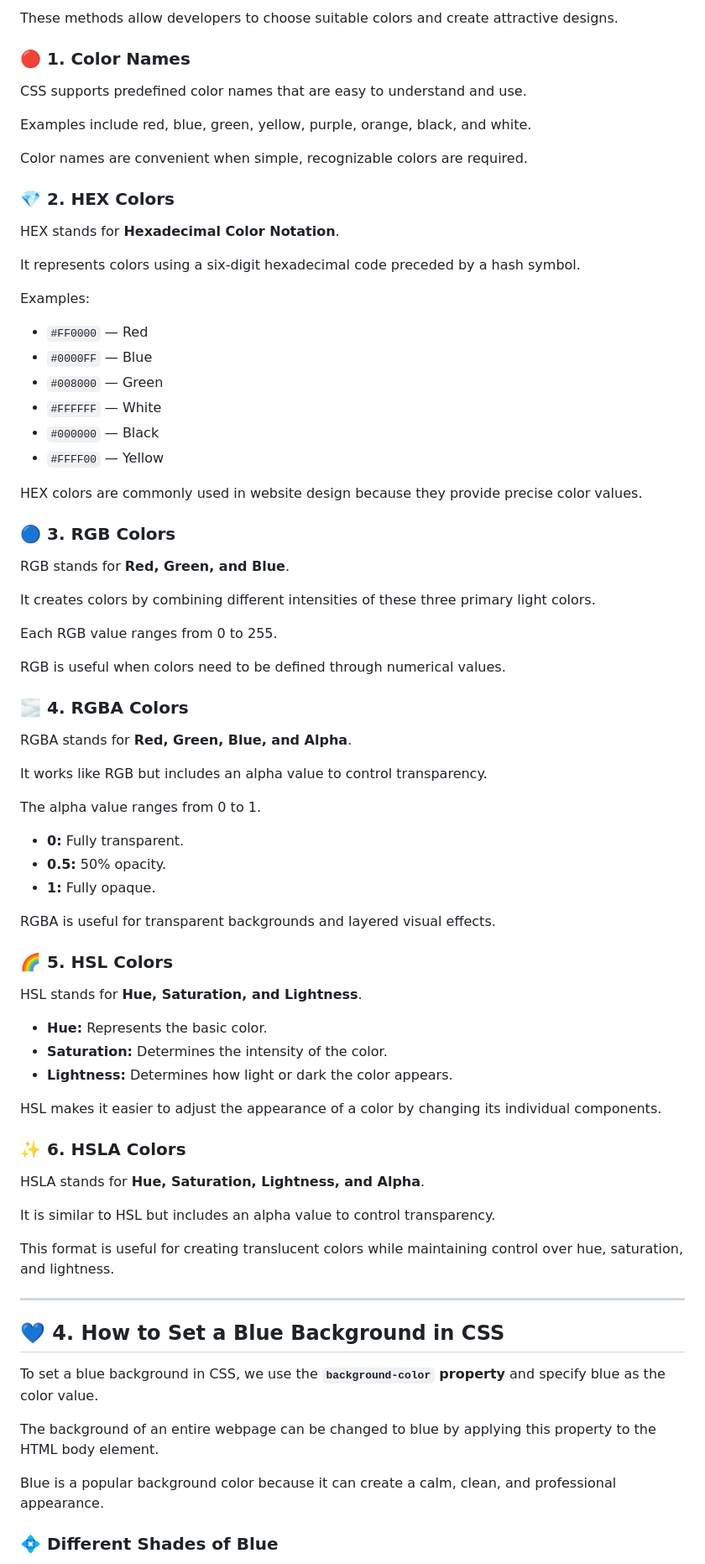
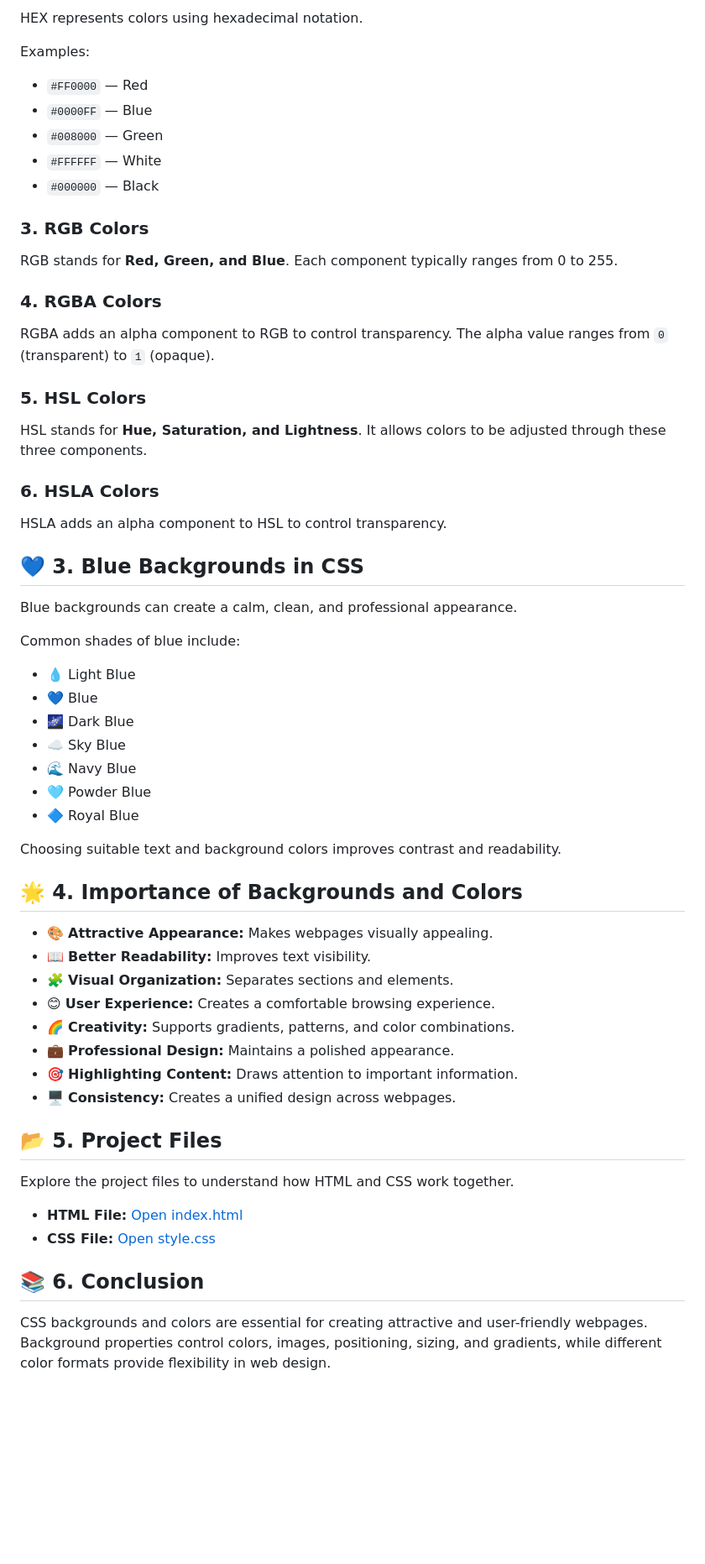
Before and after one commit to vinayakmishra4/Learning-CSS, a Markdown page: Coluring-Background/Readme.md, the part around one of its changes. Shown at 84% size. Drawn GitHub-style; blank space fills up the shorter version.

```diff
--- a/Coluring-Background/Readme.md
+++ b/Coluring-Background/Readme.md
@@ -79,81 +63,62 @@ CSS supports several methods of defining colors.
-These methods allow developers to choose suitable colors and create attractive designs.
-
-### 🔴 1. Color Names
-
-CSS supports predefined color names that are easy to understand and use.
-
-Examples include red, blue, green, yellow, purple, orange, black, and white.
-
-Color names are convenient when simple, recognizable colors are required.
-
-### 💎 2. HEX Colors
-
-HEX stands for **Hexadecimal Color Notation**.
-
-It represents colors using a six-digit hexadecimal code preceded by a hash symbol.
+HEX represents colors using hexadecimal notation.
 
 Examples:
-
 - `#FF0000` — Red
 - `#0000FF` — Blue
 - `#008000` — Green
 - `#FFFFFF` — White
 - `#000000` — Black
-- `#FFFF00` — Yellow
 
-HEX colors are commonly used in website design because they provide precise color values.
+### 3. RGB Colors
 
-### 🔵 3. RGB Colors
+RGB stands for **Red, Green, and Blue**. Each component typically ranges from 0 to 255.
 
-RGB stands for **Red, Green, and Blue**.
+### 4. RGBA Colors
 
-It creates colors by combining different intensities of these three primary light colors.
+RGBA adds an alpha component to RGB to control transparency. The alpha value ranges from `0` (transparent) to `1` (opaque).
 
-Each RGB value ranges from 0 to 255.
+### 5. HSL Colors
 
-RGB is useful when colors need to be defined through numerical values.
+HSL stands for **Hue, Saturation, and Lightness**. It allows colors to be adjusted through these three components.
 
-### 🌫️ 4. RGBA Colors
+### 6. HSLA Colors
 
-RGBA stands for **Red, Green, Blue, and Alpha**.
+HSLA adds an alpha component to HSL to control transparency.
 
-It works like RGB but includes an alpha value to control transparency.
+## 💙 3. Blue Backgrounds in CSS
 
-The alpha value ranges from 0 to 1.
+Blue backgrounds can create a calm, clean, and professional appearance.
 
-- **0:** Fully transparent.
-- **0.5:** 50% opacity.
-- **1:** Fully opaque.
+Common shades of blue include:
+- 💧 Light Blue
+- 💙 Blue
+- 🌌 Dark Blue
+- ☁️ Sky Blue
+- 🌊 Navy Blue
+- 🩵 Powder Blue
+- 🔷 Royal Blue
 
-RGBA is useful for transparent backgrounds and layered visual effects.
+Choosing suitable text and background colors improves contrast and readability.
 
-### 🌈 5. HSL Colors
+## 🌟 4. Importance of Backgrounds and Colors
 
-HSL stands for **Hue, Saturation, and Lightness**.
+- 🎨 **Attractive Appearance:** Makes webpages visually appealing.
+- 📖 **Better Readability:** Improves text visibility.
+- 🧩 **Visual Organization:** Separates sections and elements.
+- 😊 **User Experience:** Creates a comfortable browsing experience.
+- 🌈 **Creativity:** Supports gradients, patterns, and color combinations.
+- 💼 **Professional Design:** Maintains a polished appearance.
+- 🎯 **Highlighting Content:** Draws attention to important information.
+- 🖥️ **Consistency:** Creates a unified design across webpages.
 
-- **Hue:** Represents the basic color.
-- **Saturation:** Determines the intensity of the color.
-- **Lightness:** Determines how light or dark the color appears.
+## 📂 5. Project Files
 
-HSL makes it easier to adjust the appearance of a color by changing its individual components.
+Explore the project files to understand how HTML and CSS work together.
 
-### ✨ 6. HSLA Colors
+- **HTML File:** [Open index.html](https://github.com/vinayakmishra4/Learning-CSS/blob/main/Coluring-Background/index.html)
+- **CSS File:** [Open style.css](https://github.com/vinayakmishra4/Learning-CSS/blob/main/Coluring-Background/style.css)
 
-HSLA stands for **Hue, Saturation, Lightness, and Alpha**.
+## 📚 6. Conclusion
 
-It is similar to HSL but includes an alpha value to control transparency.
+CSS backgrounds and colors are essential for creating attractive and user-friendly webpages. Background properties control colors, images, positioning, sizing, and gradients, while different color formats provide flexibility in web design.
 
-This format is useful for creating translucent colors while maintaining control over hue, saturation, and lightness.
-
----
-
-## 💙 4. How to Set a Blue Background in CSS
-
-To set a blue background in CSS, we use the **`background-color` property** and specify blue as the color value.
-
-The background of an entire webpage can be changed to blue by applying this property to the HTML body element.
-
-Blue is a popular background color because it can create a calm, clean, and professional appearance.
-
-### 💠 Different Shades of Blue
-
```
Also changed, not shown: other parts of Coluring-Background/Readme.md (+33 -133 lines).
